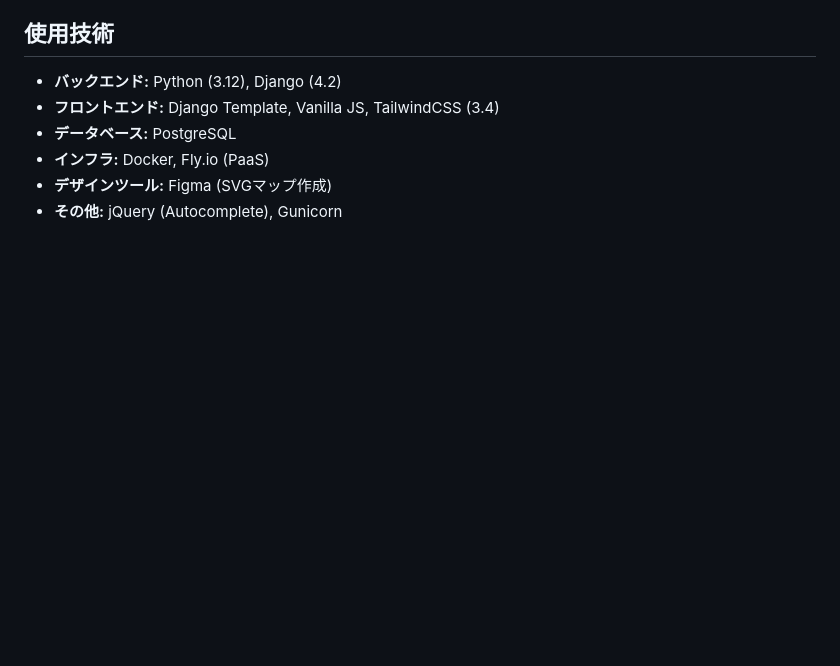
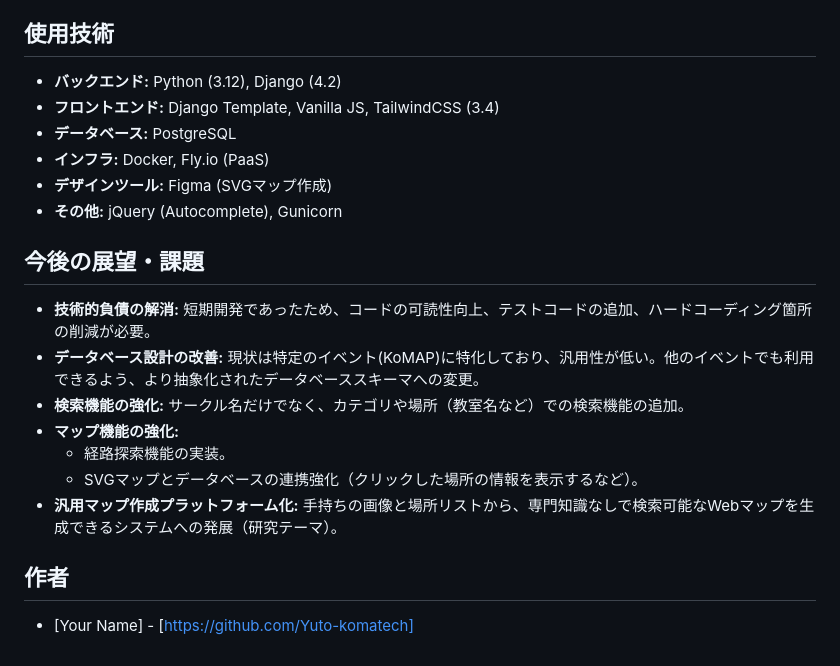
Before and after one commit to komatech-git/KoMAP-v1, a Markdown page: README.md, the part around the change. Drawn GitHub-style; blank space fills up the shorter version.

Commit message:
Update README with future outlook and challenges
Added future outlook and challenges section to README.

```diff
--- a/README.md
+++ b/README.md
@@ -54,3 +54,19 @@ KoMAPは、イベント参加者には「迷わず目的の場所を見つけら
 * **インフラ:** Docker, Fly.io (PaaS)
 * **デザインツール:** Figma (SVGマップ作成)
 * **その他:** jQuery (Autocomplete), Gunicorn
+
+
+## 今後の展望・課題
+
+* **技術的負債の解消:** 短期開発であったため、コードの可読性向上、テストコードの追加、ハードコーディング箇所の削減が必要。
+* **データベース設計の改善:** 現状は特定のイベント(KoMAP)に特化しており、汎用性が低い。他のイベントでも利用できるよう、より抽象化されたデータベーススキーマへの変更。
+* **検索機能の強化:** サークル名だけでなく、カテゴリや場所（教室名など）での検索機能の追加。
+* **マップ機能の強化:**
+    * 経路探索機能の実装。
+    * SVGマップとデータベースの連携強化（クリックした場所の情報を表示するなど）。
+* **汎用マップ作成プラットフォーム化:** 手持ちの画像と場所リストから、専門知識なしで検索可能なWebマップを生成できるシステムへの発展（研究テーマ）。
+
+
+## 作者
+
+* [Your Name] - [https://github.com/Yuto-komatech]
```
